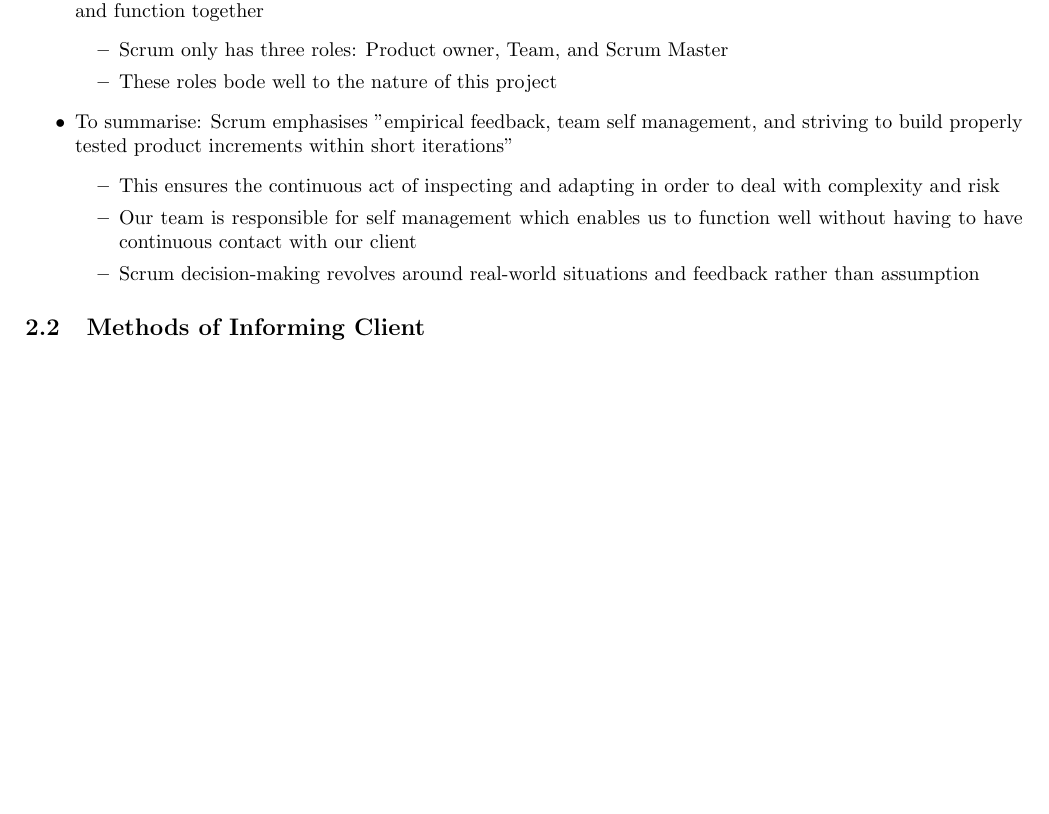
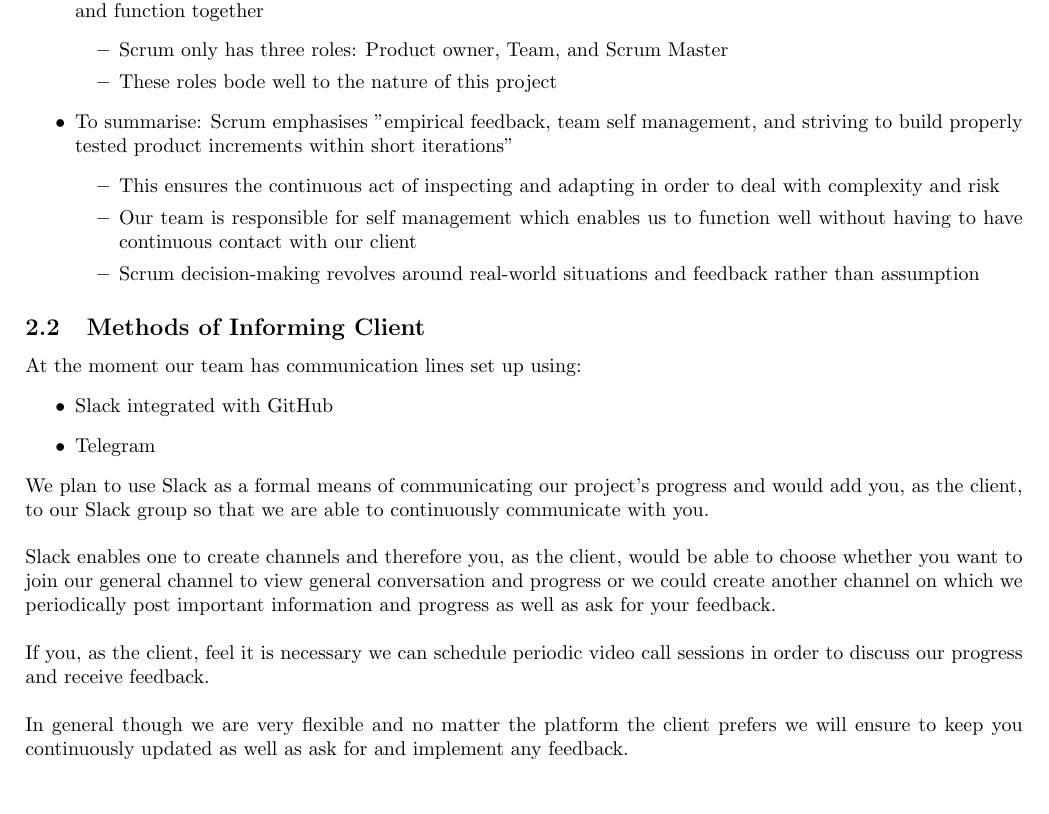
Before and after one commit to yellow-cpu/Funge, a LaTeX document (Tenders/NetworkVisualization/NetworkVisualization.tex): part of page 12 of 12 before the commit and part of page 12 of 13 after it, cut so that both start at the same text, the shorter picture padded with empty space. Compiled offline with pdfLaTeX.

Commit message:
Methods of informing client - completed

```diff
--- a/Tenders/NetworkVisualization/NetworkVisualization.tex
+++ b/Tenders/NetworkVisualization/NetworkVisualization.tex
@@ -432,6 +432,16 @@ There is an intangible beauty and satisfaction that comes with figuring out how
 			\end{itemize}
 		\end{itemize}
 	\subsection{Methods of Informing Client}
+		At the moment our team has communication lines set up using:
+		\begin{itemize}
+			\item Slack integrated with GitHub
+			\item Telegram
+		\end{itemize}
+		We plan to use Slack as a formal means of communicating our project's progress and would add you, as the client, to our Slack group so that we are able to continuously communicate with you.\\\\
+		Slack enables one to create channels and therefore you, as the client, would be able to choose whether you want to join our general channel to view general conversation and progress or we could create another channel on which we periodically post important information and progress as well as ask for your feedback.\\\\
+		If you, as the client, feel it is necessary we can schedule periodic video call sessions in order to discuss our progress and receive feedback.\\\\
+		In general though we are very flexible and no matter the platform the client prefers we will ensure to keep you continuously updated as well as ask for and implement any feedback.
+
 	\subsection{Initial Ideas for Solving Technical Challenges}
 	\subsection{Possible Technologies to Use for Project}
 	\subsection{Final Deliverable}
```
